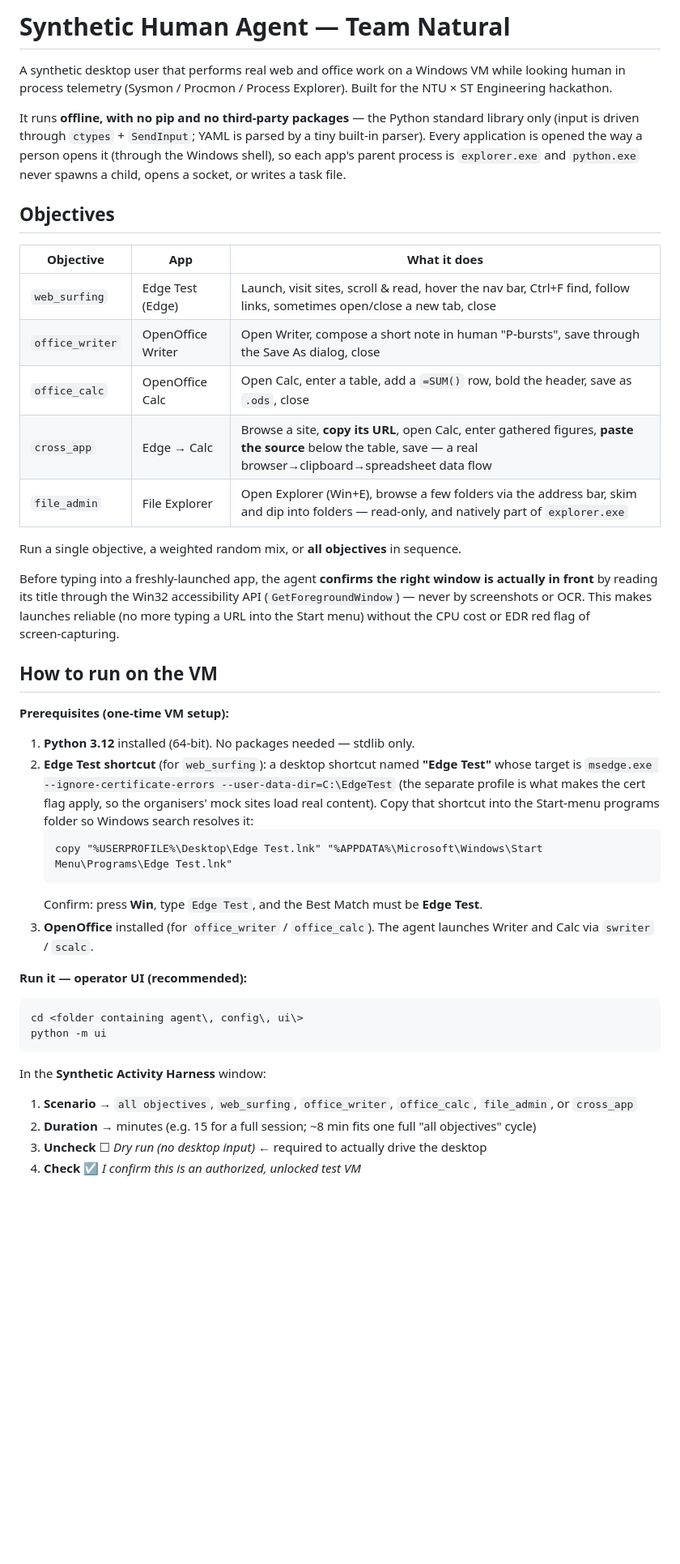
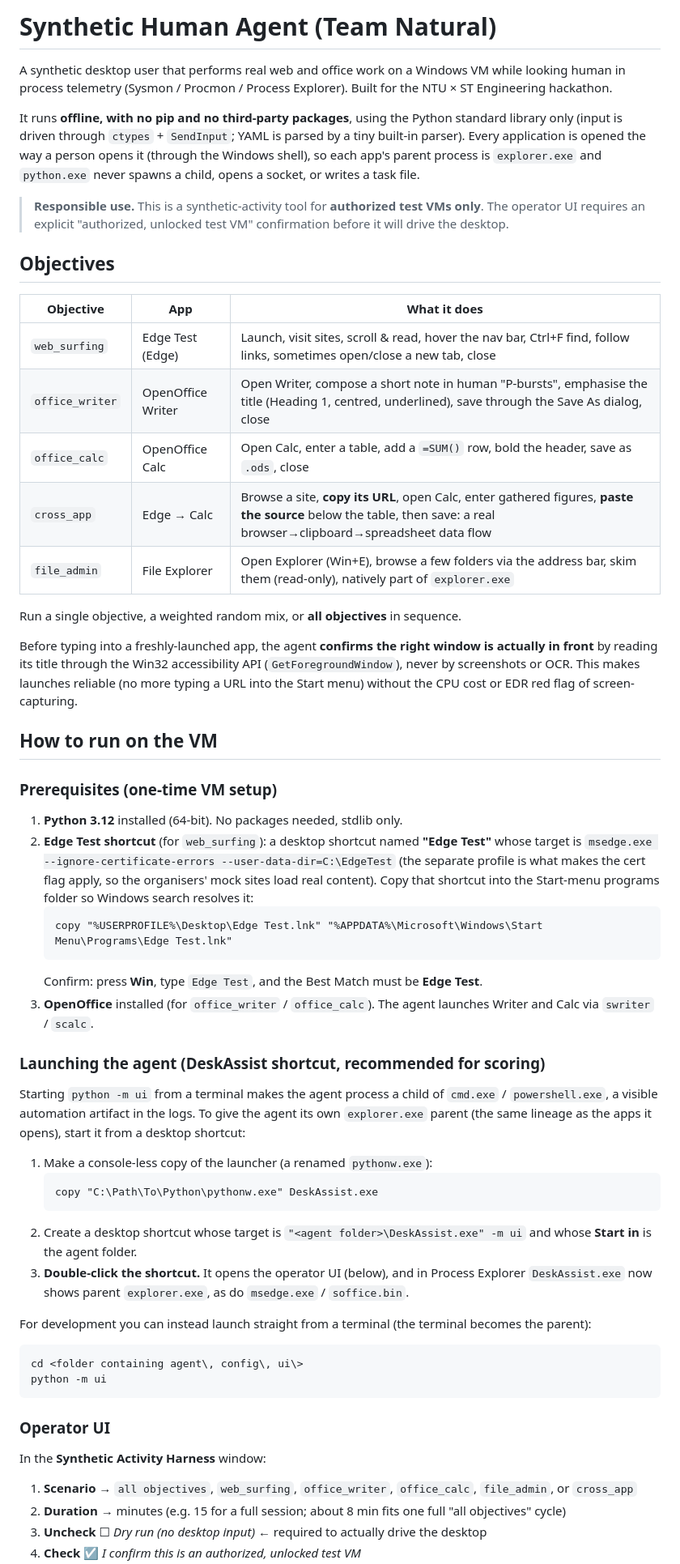
Before and after one commit to bianlingzhu058/NTU-ST-Engineering-Hackathon-2026-Team-Natural, a Markdown page: README.md, the part around one of its changes. Shown at 81% size. Rendered like a GitHub page; blank space fills up the shorter version.

Commit message:
Refactor README for improved clarity and formatting
Updated README.md for clarity and consistency in formatting, including changes to objectives and instructions.

````diff
--- a/README.md
+++ b/README.md
@@ -1,42 +1,46 @@
-# Synthetic Human Agent — Team Natural
+# Synthetic Human Agent (Team Natural)
 
 A synthetic desktop user that performs real web and office work on a Windows VM while
 looking human in process telemetry (Sysmon / Procmon / Process Explorer). Built for the
 NTU × ST Engineering hackathon.
 
-It runs **offline, with no pip and no third‑party packages** — the Python standard library
-only (input is driven through `ctypes` + `SendInput`; YAML is parsed by a tiny built‑in
-parser). Every application is opened the way a person opens it (through the Windows shell),
-so each app's parent process is `explorer.exe` and `python.exe` never spawns a child, opens
-a socket, or writes a task file.
+It runs **offline, with no pip and no third-party packages**, using the Python standard
+library only (input is driven through `ctypes` + `SendInput`; YAML is parsed by a tiny
+built-in parser). Every application is opened the way a person opens it (through the Windows
+shell), so each app's parent process is `explorer.exe` and `python.exe` never spawns a child,
+opens a socket, or writes a task file.
+
+> **Responsible use.** This is a synthetic-activity tool for **authorized test VMs only**. The
+> operator UI requires an explicit "authorized, unlocked test VM" confirmation before it will
+> drive the desktop.
 
 ## Objectives
 
 | Objective        | App                | What it does |
 |------------------|--------------------|--------------|
 | `web_surfing`    | Edge Test (Edge)   | Launch, visit sites, scroll & read, hover the nav bar, Ctrl+F find, follow links, sometimes open/close a new tab, close |
-| `office_writer`  | OpenOffice Writer  | Open Writer, compose a short note in human "P‑bursts", save through the Save As dialog, close |
+| `office_writer`  | OpenOffice Writer  | Open Writer, compose a short note in human "P-bursts", emphasise the title (Heading 1, centred, underlined), save through the Save As dialog, close |
 | `office_calc`    | OpenOffice Calc    | Open Calc, enter a table, add a `=SUM()` row, bold the header, save as `.ods`, close |
-| `cross_app`      | Edge → Calc        | Browse a site, **copy its URL**, open Calc, enter gathered figures, **paste the source** below the table, save — a real browser→clipboard→spreadsheet data flow |
-| `file_admin`     | File Explorer      | Open Explorer (Win+E), browse a few folders via the address bar, skim and dip into folders — read‑only, and natively part of `explorer.exe` |
+| `cross_app`      | Edge → Calc        | Browse a site, **copy its URL**, open Calc, enter gathered figures, **paste the source** below the table, then save: a real browser→clipboard→spreadsheet data flow |
+| `file_admin`     | File Explorer      | Open Explorer (Win+E), browse a few folders via the address bar, skim them (read-only), natively part of `explorer.exe` |
 
 Run a single objective, a weighted random mix, or **all objectives** in sequence.
 
-Before typing into a freshly‑launched app, the agent **confirms the right window is actually in
-front** by reading its title through the Win32 accessibility API (`GetForegroundWindow`) — never
+Before typing into a freshly-launched app, the agent **confirms the right window is actually in
+front** by reading its title through the Win32 accessibility API (`GetForegroundWindow`), never
 by screenshots or OCR. This makes launches reliable (no more typing a URL into the Start menu)
-without the CPU cost or EDR red flag of screen‑capturing.
+without the CPU cost or EDR red flag of screen-capturing.
 
 ## How to run on the VM
 
-**Prerequisites (one‑time VM setup):**
+### Prerequisites (one-time VM setup)
 
-1. **Python 3.12** installed (64‑bit). No packages needed — stdlib only.
+1. **Python 3.12** installed (64-bit). No packages needed, stdlib only.
 2. **Edge Test shortcut** (for `web_surfing`): a desktop shortcut named **"Edge Test"** whose
    target is
    `msedge.exe --ignore-certificate-errors --user-data-dir=C:\EdgeTest`
    (the separate profile is what makes the cert flag apply, so the organisers' mock sites
-   load real content). Copy that shortcut into the Start‑menu programs folder so Windows
+   load real content). Copy that shortcut into the Start-menu programs folder so Windows
    search resolves it:
    ```cmd
    copy "%USERPROFILE%\Desktop\Edge Test.lnk" "%APPDATA%\Microsoft\Windows\Start Menu\Programs\Edge Test.lnk"
@@ -45,15 +49,32 @@ without the CPU cost or EDR red flag of screen‑capturing.
 3. **OpenOffice** installed (for `office_writer` / `office_calc`). The agent launches Writer
    and Calc via `swriter` / `scalc`.
 
-**Run it — operator UI (recommended):**
+### Launching the agent (DeskAssist shortcut, recommended for scoring)
+
+Starting `python -m ui` from a terminal makes the agent process a child of `cmd.exe` /
+`powershell.exe`, a visible automation artifact in the logs. To give the agent its own
+`explorer.exe` parent (the same lineage as the apps it opens), start it from a desktop shortcut:
+
+1. Make a console-less copy of the launcher (a renamed `pythonw.exe`):
+   ```cmd
+   copy "C:\Path\To\Python\pythonw.exe" DeskAssist.exe
+   ```
+2. Create a desktop shortcut whose target is `"<agent folder>\DeskAssist.exe" -m ui` and whose
+   **Start in** is the agent folder.
+3. **Double-click the shortcut.** It opens the operator UI (below), and in Process Explorer
+   `DeskAssist.exe` now shows parent `explorer.exe`, as do `msedge.exe` / `soffice.bin`.
+
+For development you can instead launch straight from a terminal (the terminal becomes the parent):
 
 ```cmd
 cd <folder containing agent\, config\, ui\>
 python -m ui
 ```
 
+### Operator UI
+
 In the **Synthetic Activity Harness** window:
 1. **Scenario** → `all objectives`, `web_surfing`, `office_writer`, `office_calc`, `file_admin`, or `cross_app`
-2. **Duration** → minutes (e.g. 15 for a full session; ~8 min fits one full "all objectives" cycle)
+2. **Duration** → minutes (e.g. 15 for a full session; about 8 min fits one full "all objectives" cycle)
 3. **Uncheck** ☐ *Dry run (no desktop input)*  ← required to actually drive the desktop
 4. **Check** ☑ *I confirm this is an authorized, unlocked test VM*
````
Also changed, not shown: other parts of README.md (+72 -21 lines).
